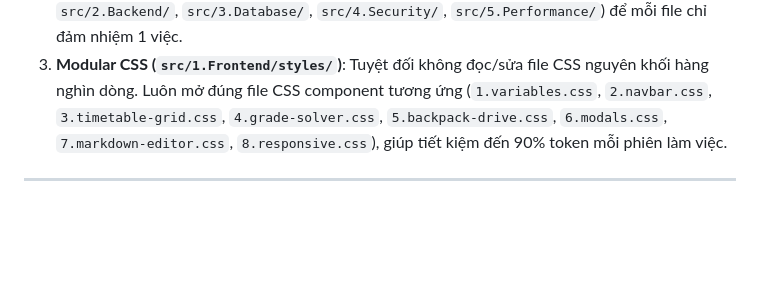
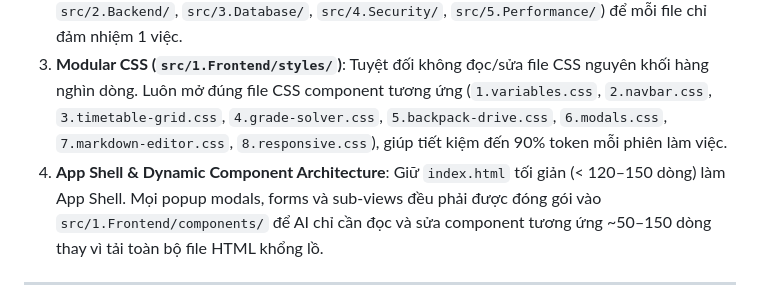
Before and after one commit to Quan-129/schedule-smart, a Markdown page: .agents/rules/token_optimization_rules.md, the part around the change. GitHub-like rendering; blank space fills up the shorter version.

Commit message:
docs(rules): enforce App Shell and dynamic component architecture in token optimization rules

```diff
--- a/.agents/rules/token_optimization_rules.md
+++ b/.agents/rules/token_optimization_rules.md
@@ -21,6 +21,7 @@ Mọi AI Agent khi làm việc trên repository này **BẮT BUỘC TỰ ĐỘNG
 1. **Tự động đọc `WORKLOG.md` (Top 25 dòng)**: Khi bắt đầu một phiên làm việc hoặc tiếp tục sau khi bị nén context (compaction), Agent chỉ cần đọc 1–2 entry mới nhất ở đầu [docs/0.Log/WORKLOG.md](file:///c:/Users/Acer/Documents/D%E1%BB%B1%20%C3%A1n%20ma/tools_3/docs/0.Log/WORKLOG.md) để nắm toàn bộ quyết định kỹ thuật và việc cần làm tiếp theo.
 2. **Giữ file nhỏ gọn (< 250–300 dòng)**: Phân tách mô-đun hóa 5 tầng (`src/1.Frontend/`, `src/2.Backend/`, `src/3.Database/`, `src/4.Security/`, `src/5.Performance/`) để mỗi file chỉ đảm nhiệm 1 việc.
 3. **Modular CSS (`src/1.Frontend/styles/`)**: Tuyệt đối không đọc/sửa file CSS nguyên khối hàng nghìn dòng. Luôn mở đúng file CSS component tương ứng (`1.variables.css`, `2.navbar.css`, `3.timetable-grid.css`, `4.grade-solver.css`, `5.backpack-drive.css`, `6.modals.css`, `7.markdown-editor.css`, `8.responsive.css`), giúp tiết kiệm đến 90% token mỗi phiên làm việc.
+4. **App Shell & Dynamic Component Architecture**: Giữ `index.html` tối giản (< 120–150 dòng) làm App Shell. Mọi popup modals, forms và sub-views đều phải được đóng gói vào `src/1.Frontend/components/` để AI chỉ cần đọc và sửa component tương ứng ~50–150 dòng thay vì tải toàn bộ file HTML khổng lồ.
 
 ---
 
```
